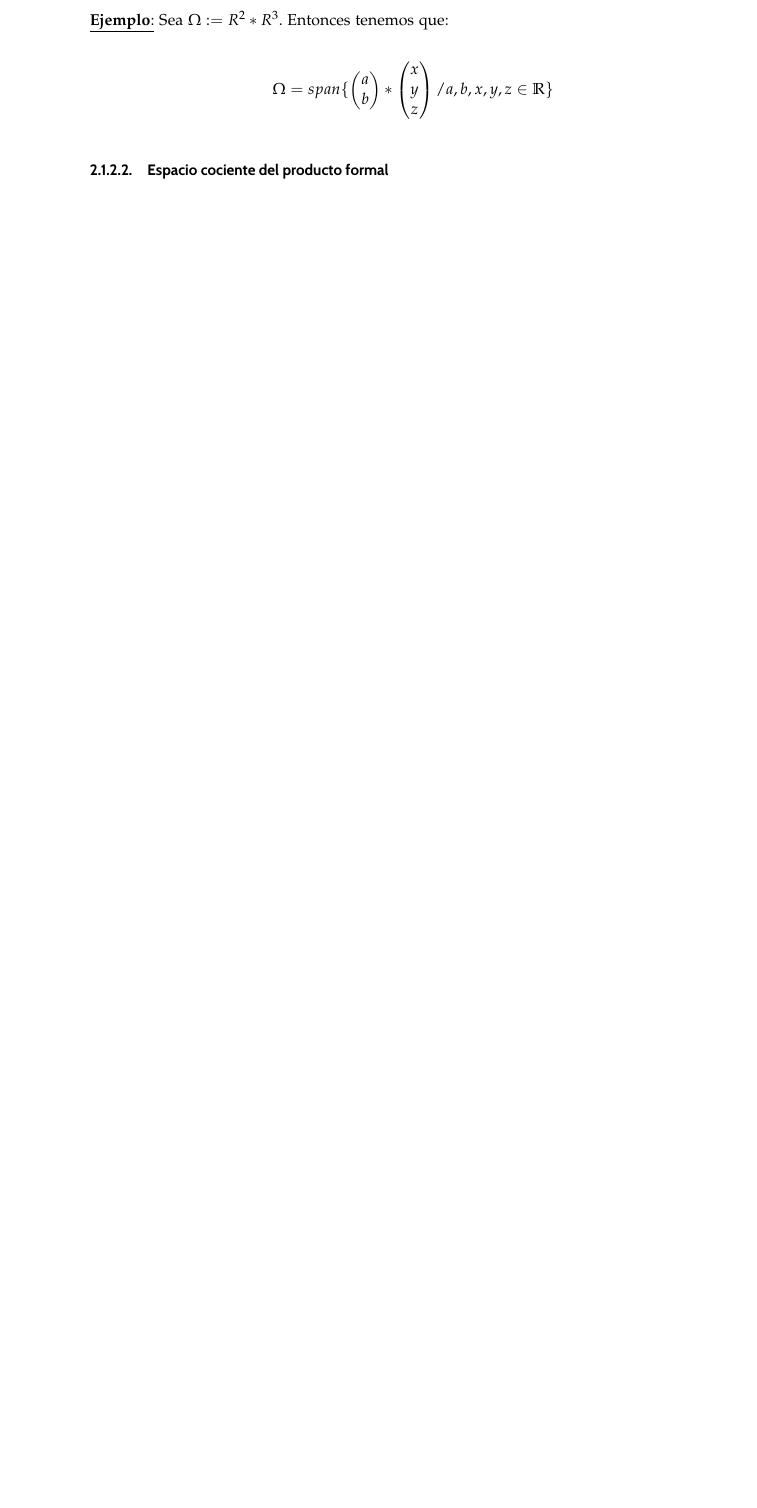
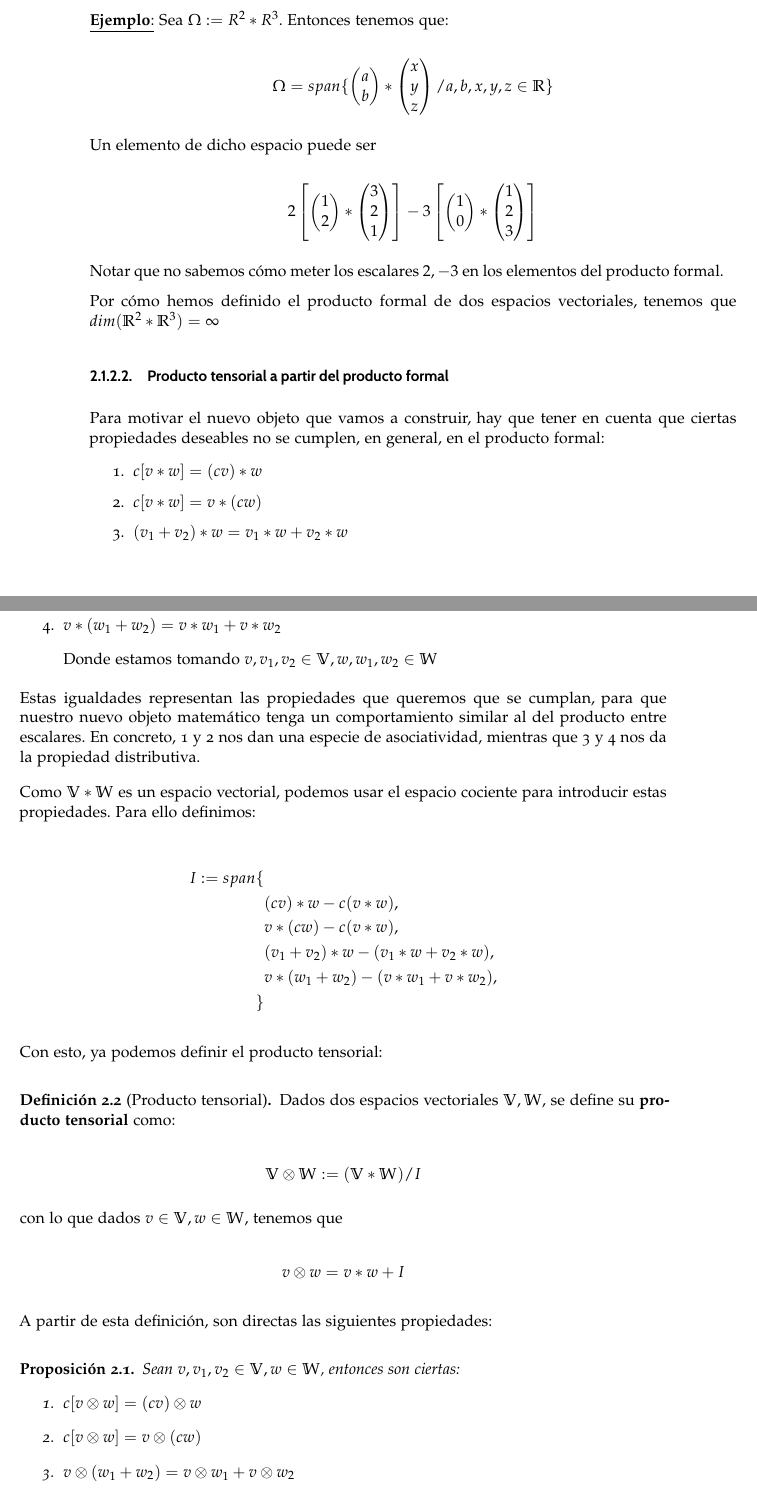
Before and after one commit to SergioQuijanoRey/TFG, a LaTeX thesis (thesis/libro.tex, which reads thesis/capitulos/matematicas/capitulo02.tex, thesis/paquetes/comandos-entornos.tex): part of page 28 of 37 before the commit and two parts of pages 28 and 29 of 39 after it, the two joined at a grey line, cut so that both start at the same text, the shorter picture padded with empty space. Compiled offline with pdfLaTeX.

Commit message:
docs: keep writing about formal def of tensor product of vec. spaces

```diff
--- a/thesis/capitulos/matematicas/capitulo02.tex
+++ b/thesis/capitulos/matematicas/capitulo02.tex
@@ -64,6 +65,64 @@ Veamos ahora algunos ejemplos para familiarizarnos con este espacio.
     \}
 \end{equation}
 
+Un elemento de dicho espacio puede ser
 
+$$
+2 \left[ \begin{pmatrix}1 \\ 2\end{pmatrix} \ast \begin{pmatrix}3 \\ 2 \\ 1 \end{pmatrix} \right]
+- 3 \left[ \begin{pmatrix}1 \\ 0\end{pmatrix} \ast \begin{pmatrix}1 \\ 2 \\ 3 \end{pmatrix} \right]
+$$
 
-\subsubsection{Espacio cociente del producto formal}
+Notar que no sabemos cómo meter los escalares $2, -3$ en los elementos del producto formal.
+
+Por cómo hemos definido el producto formal de dos espacios vectoriales, tenemos que $dim(\R^2 \ast \R^3) = \infty$
+
+\subsubsection{Producto tensorial a partir del producto formal} \label{sec:cociente_prod_formal}
+
+Para motivar el nuevo objeto que vamos a construir, hay que tener en cuenta que ciertas propiedades deseables no se cumplen, en general, en el producto formal:
+
+\begin{enumerate}
+    \item $c [v \ast w] = (cv) \ast w$
+    \item $c[v \ast w] = v \ast (cw)$
+    \item $(v_1 + v_2) \ast w = v_1 \ast w + v_2 \ast w$
+    \item $v \ast (w_1 + w_2) = v \ast w_1 + v \ast w_2$
+
+    Donde estamos tomando $v, v_1, v_2 \in \mathbb{V}, w, w_1, w_2 \in \mathbb{W}$
+\end{enumerate}
+
+Estas igualdades representan las propiedades que queremos que se cumplan, para que nuestro nuevo objeto matemático tenga un comportamiento similar al del producto entre escalares. En concreto, 1 y 2 nos dan una especie de asociatividad, mientras que 3 y 4 nos da la propiedad distributiva.
+
+Como $\mathbb{V} \ast \mathbb{W}$ es un espacio vectorial, podemos usar el espacio cociente para introducir estas propiedades. Para ello definimos:
+
+\begin{equation}
+\begin{split}
+    I := span\{& \\
+               & (cv) \ast w - c(v \ast w), \\
+               & v \ast (cw) - c(v \ast w), \\
+               & (v_1 + v_2) \ast w - (v_1 \ast w + v_2 \ast w), \\
+               & v \ast (w_1 + w_2) - (v \ast w_1 + v \ast w_2), \\
+\}&
+\end{split}
+\end{equation}
+
+Con esto, ya podemos definir el producto tensorial:
+
+\begin{definicion}[Producto tensorial]
+    Dados dos espacios vectoriales $\mathbb{V}, \mathbb{W}$, se define su \textbf{producto tensorial} como:
+
+    $$\mathbb{V} \otimes \mathbb{W} := (\mathbb{V} \ast \mathbb{W}) / I$$
+
+    con lo que dados $v \in \mathbb{V}, w \in \mathbb{W}$, tenemos que
+
+    $$v \otimes w = v \ast w + I$$
+\end{definicion}
+
+A partir de esta definición, son directas las siguientes propiedades:
+
+% TODO -- creo que falta la distributividad respecto (v1 * v2) * w
+\begin{proposicion}
+    Sean $v, v_1, v_2 \in \mathbb{V}, w \in \mathbb{W}$, entonces son ciertas:
+    \begin{enumerate}
+        \item $c [v \otimes w] = (cv) \otimes w$
+        \item $c[v \otimes w] = v \otimes (cw)$
+        \item $v \otimes (w_1 + w_2) = v \otimes w_1 + v \otimes w_2$
+    \end{enumerate}
--- a/thesis/libro.tex
+++ b/thesis/libro.tex
@@ -168,6 +168,9 @@
 % Para poder escribir matrices, vectores, ...
 \usepackage{amsmath}
 
+% Para poder cancelar terminos en las ecuaciones
+\usepackage[makeroom]{cancel}
+
 % ---------------------------------------------------------------------
 % COMANDOS Y ENTORNOS
 % ---------------------------------------------------------------------
--- a/thesis/paquetes/comandos-entornos.tex
+++ b/thesis/paquetes/comandos-entornos.tex
@@ -39,4 +39,9 @@
 \newcommand{\demostracion}{\underline{\textbf{Demostración}:}}
 
 % Un mejor simbolo para QED
+% Hago el renew para que \begin{proof} \end{proof} muestre este simbolo como a mi me gusta
 \newcommand{\customqed}{\hfill\blacksquare}
+\renewcommand{\qedsymbol}{$\customqed$}
+
+% Igualdades con explicaciones encima
+\newcommand{\eqtext}[1]{\ensuremath{\stackrel{\text{#1}}{=}}}
```
Also changed, not shown: thesis/capitulos/matematicas/capitulo02.tex (42 more changed lines).
